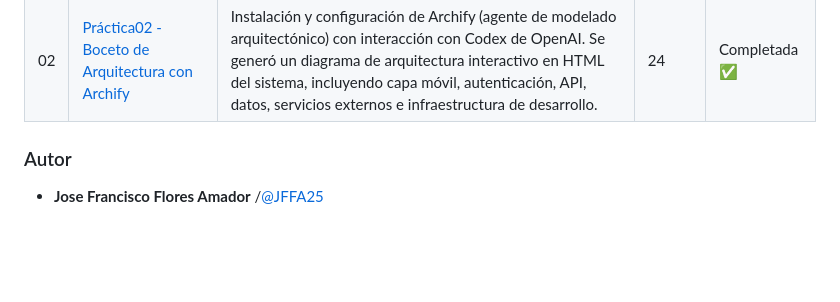
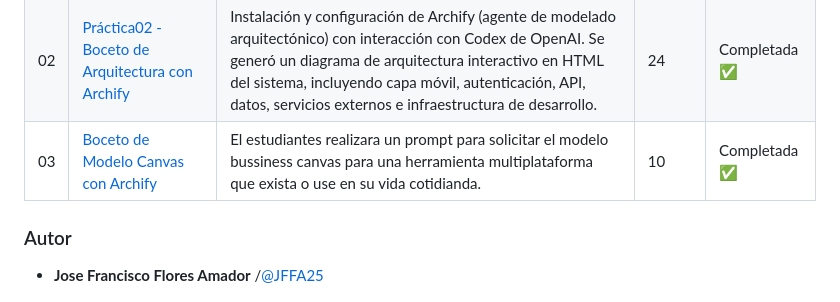
Before and after one commit to JFFA25/Practicas_Integradora_230417, a Markdown page: README.md, the part around the change. Drawn GitHub-style; blank space fills up the shorter version.

Commit message:
Practica03
Agregando archivos pendientes de la practica y modificaciones

```diff
--- a/README.md
+++ b/README.md
@@ -28,7 +28,7 @@ Este repositorio contiene las prácticas desarrolladas durante la materia de **I
 |---|------------------------|--------------|--------|---------|
 | 01  | Metodologia de Evaluacion de la Materia | Revisión de la forma en que se evaluará la materia durante el cuatrimestre. |     05      | Completada ✅ |
 | 02|[Práctica02 - Boceto de Arquitectura con Archify](/Practica02/README.md) | Instalación y configuración de Archify (agente de modelado arquitectónico) con interacción con Codex de OpenAI. Se generó un diagrama de arquitectura interactivo en HTML del sistema, incluyendo capa móvil, autenticación, API, datos, servicios externos e infraestructura de desarrollo. | 24 | Completada ✅ |
-
+|03|[Boceto de Modelo Canvas con Archify](/Practica03/README.md)|El estudiantes realizara un prompt para solicitar el modelo bussiness canvas para una herramienta multiplataforma que exista o use en su vida cotidianda.|10|Completada ✅ |
 ### Autor
 
 - **Jose Francisco Flores Amador** /[@JFFA25](https://github.com/JFFA25)
```
Also changed, not shown: images/ModeloCanvas_Spotify.png, 2 other files.
